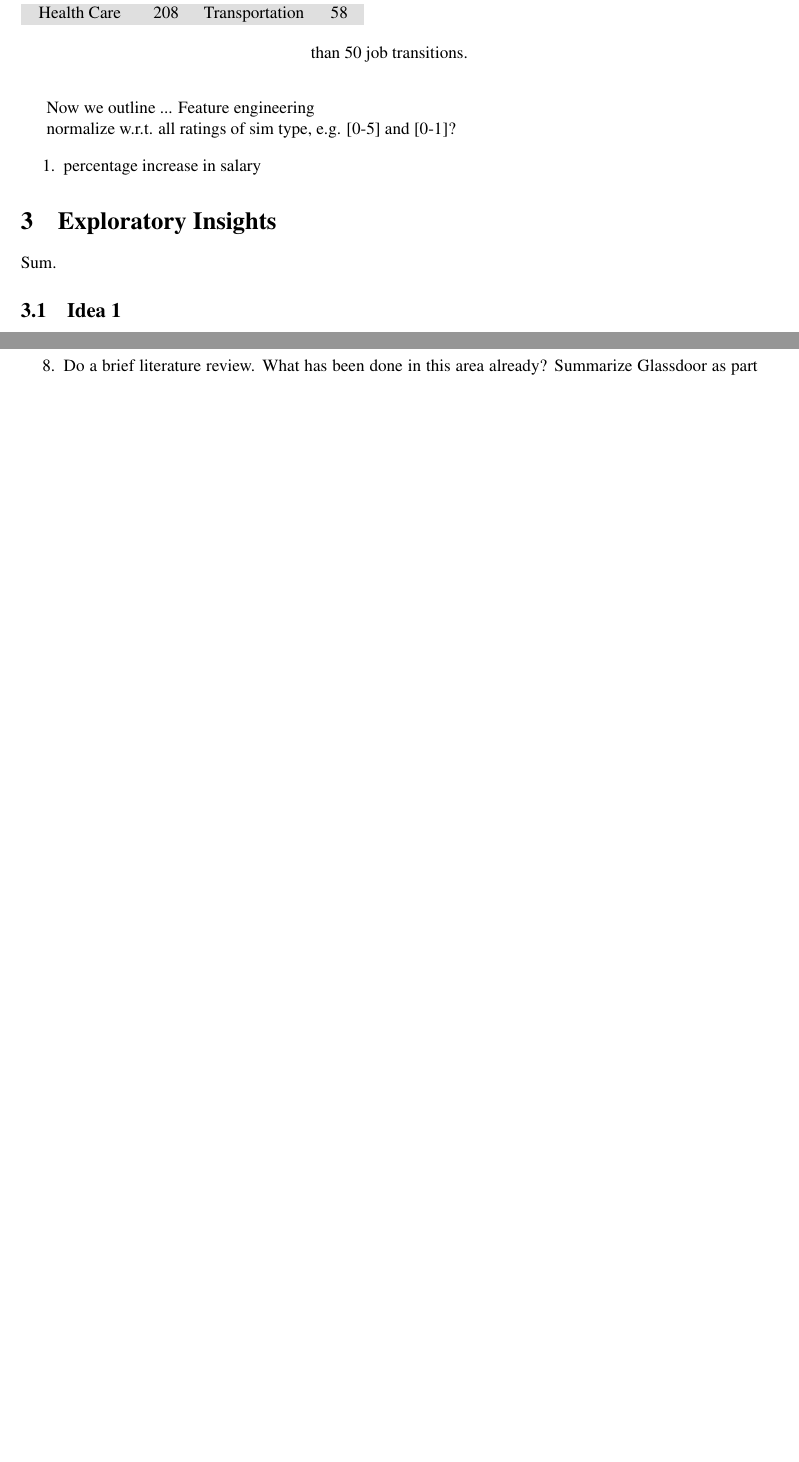
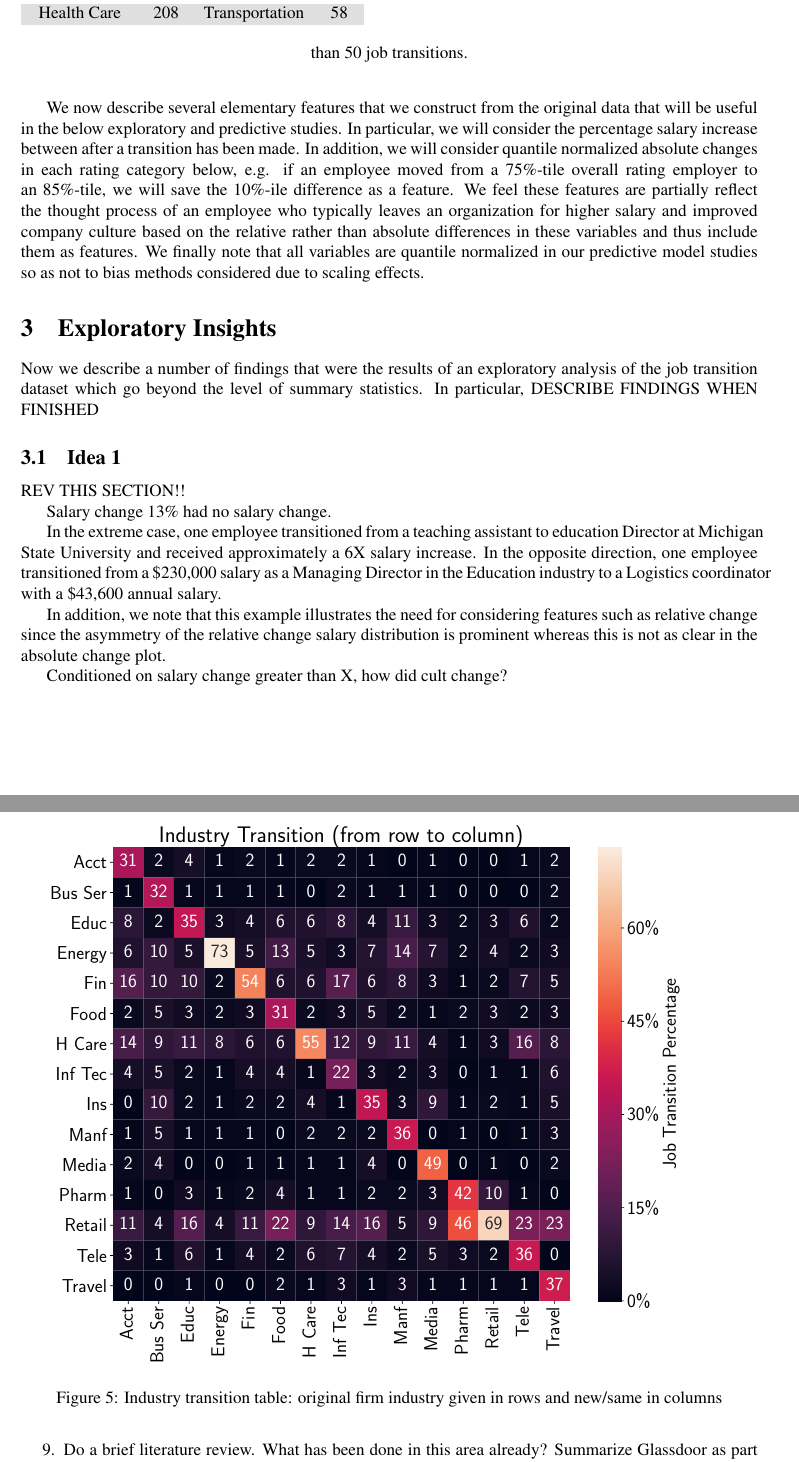
Before and after one commit to steve98654/attrition, a LaTeX paper (article/maindoc/mainart.tex): two parts of pages 5 and 6 of 8 before the commit and two parts of pages 5 and 9 of 10 after it, joined at a grey line, cut so that both start at the same text, the shorter picture padded with empty space. Compiled offline with pdfLaTeX; a LaTeX package or settings file that is missing is left out.

Commit message:
added additional graphics notes

```diff
--- a/article/maindoc/mainart.tex
+++ b/article/maindoc/mainart.tex
@@ -279,17 +279,38 @@ approximately 9\% of the data.  In contrast, company outlook ratings are right-s
 a mean below the average score of 0.5.  Both are less dispersed than the friend recommendation
 rating distribution that also is slightly oriented towards the positive side.
 
-Now we outline ... Feature engineering
-
-normalize w.r.t. all ratings of sim type, e.g. [0-5] and [0-1]?
-
-\begin{enumerate}
-    \item percentage increase in salary
-\end{enumerate}
+We now describe several elementary features that we construct from the original data that
+will be useful in the below exploratory and predictive studies.  In particular, we will
+consider the percentage salary increase between after a transition has been made.
+In addition, we will consider quantile normalized absolute changes in each rating
+category below, e.g. if an employee moved from a 75\%-tile overall rating employer
+to an 85\%-tile, we will save the 10\%-ile difference as a feature.  We feel these
+features are partially reflect the thought process of an employee who typically leaves an organization
+for higher salary and improved company culture based on the relative rather than absolute
+differences in these variables and thus include them as features.  We finally note that
+all variables are quantile normalized in our predictive model studies so as not to bias
+methods considered due to scaling effects.
 
 \section{Exploratory Insights}
 
-Sum.
+Now we describe a number of findings that were the results of an exploratory analysis of
+the job transition dataset which go beyond the level of summary statistics.  In particular,
+DESCRIBE FINDINGS WHEN FINISHED
 
 \subsection{Idea 1}
 
+REV THIS SECTION!!
+
+Salary change 13\% had no salary change.
+
+In the extreme case, one employee transitioned from a teaching assistant to
+education Director at Michigan State University and received approximately a 6X
+salary increase.  In the opposite direction, one employee transitioned from a \$230,000
+salary as a Managing Director in the Education industry to a Logistics coordinator
+with a \$43,600 annual salary.
+
+In addition, we note that this example illustrates the need for considering
+features such as relative change since the asymmetry of the relative change salary distribution is
+prominent whereas this is not as clear in the absolute change plot.
+
+Conditioned on salary change greater than X, how did cult change?
@@ -297,0 +330,6 @@ Sum.
+\begin{figure}[thb]
+    \centering
+	\includegraphics[width=1.0\linewidth]{transmat.pdf}
+    %\includegraphics[trim={3cm 3cm 3cm 3cm}, clip,width=0.9\linewidth]{avgsal.eps}
+	\caption{Industry transition table: original firm
+   industry given in rows and new/same in columns}
```
Also changed, not shown: article/maindoc/mainart.pdf, article/maindoc/salgr.pdf (added), article/maindoc/transmat.pdf (added), article/maindoc/mainart.tex (24 more changed lines), 1 other file.
